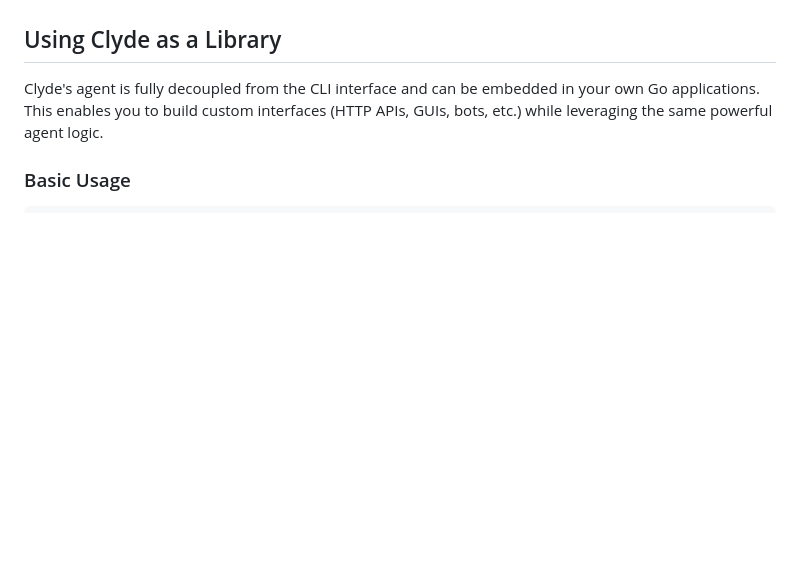
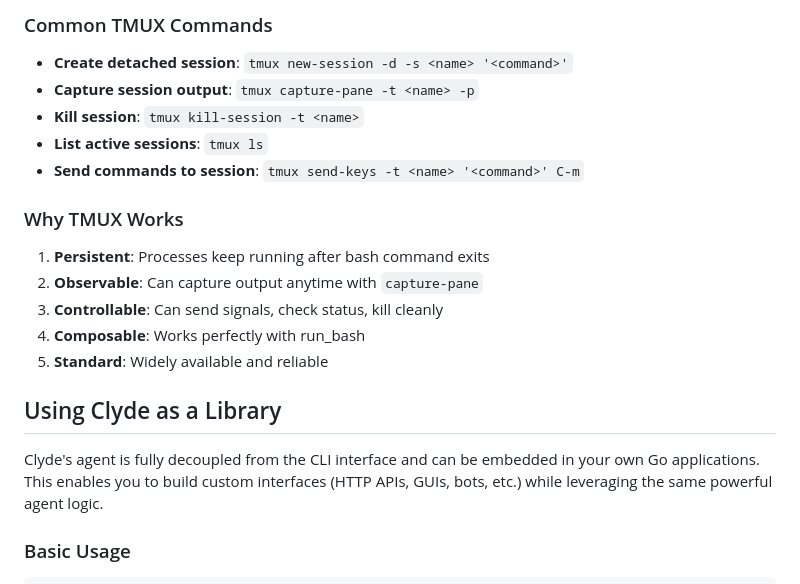
Before and after one commit to superbuilders/clyde, a Markdown page: README.md, the part around one of its changes. Rendered like a GitHub page; blank space fills up the shorter version.

```diff
--- a/README.md
+++ b/README.md
@@ -346,3 +413,19 @@ The REPL includes eleven integrated tools:
+### Common TMUX Commands
+
+- **Create detached session**: `tmux new-session -d -s <name> '<command>'`
+- **Capture session output**: `tmux capture-pane -t <name> -p`
+- **Kill session**: `tmux kill-session -t <name>`
+- **List active sessions**: `tmux ls`
+- **Send commands to session**: `tmux send-keys -t <name> '<command>' C-m`
+
+### Why TMUX Works
+
+1. **Persistent**: Processes keep running after bash command exits
+2. **Observable**: Can capture output anytime with `capture-pane`
+3. **Controllable**: Can send signals, check status, kill cleanly
+4. **Composable**: Works perfectly with run_bash
+5. **Standard**: Widely available and reliable
+
 ## Using Clyde as a Library
 
 Clyde's agent is fully decoupled from the CLI interface and can be embedded in your own Go applications. This enables you to build custom interfaces (HTTP APIs, GUIs, bots, etc.) while leveraging the same powerful agent logic.
```
Also changed, not shown: other parts of README.md (+67 -0 lines).
